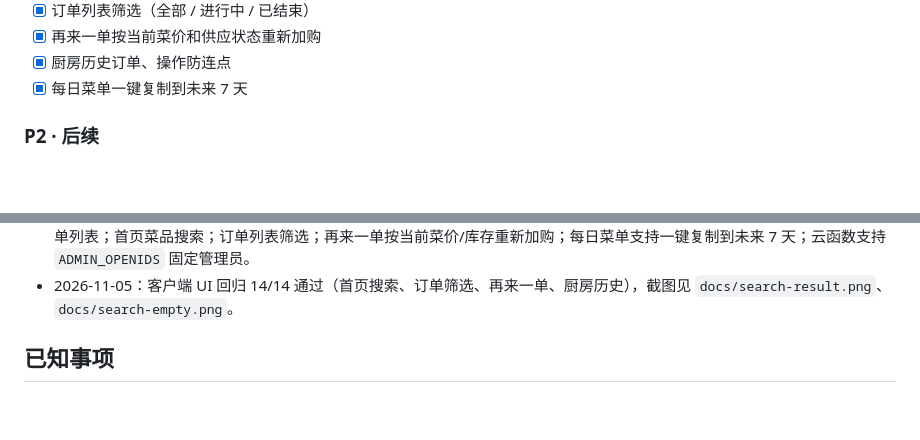
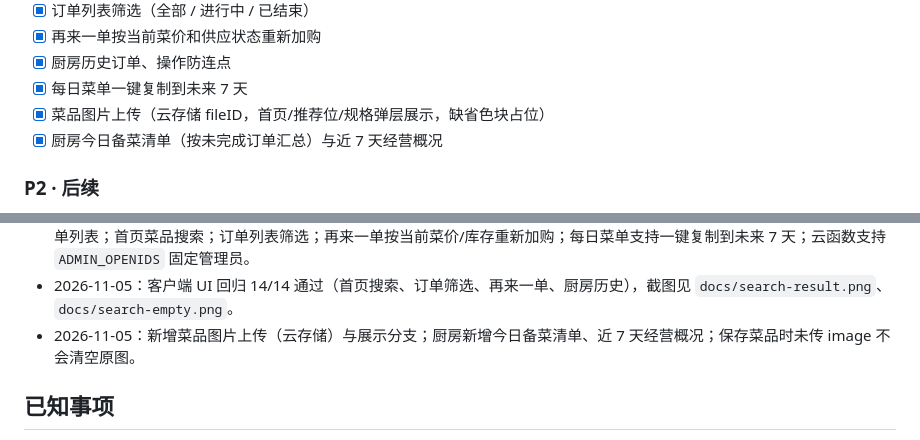
Before and after one commit to JJJY9/kaifanle, a Markdown page: docs/迭代进度.md, 2 parts joined by grey strips. Drawn GitHub-style; blank space fills up the shorter version.

Commit message:
feat: 菜品图片上传、厨房备菜清单与周统计
- 菜品支持上传图片（云存储），首页推荐位、菜品卡、规格弹层优先展示
- 保存菜品未传 image 时保留原图
- 厨房新增今日备菜清单与近 7 天经营概况
- 冒烟测试覆盖图片字段，UI 回归扩展到 20 项

Co-Authored-By: Claude Fable 5 <noreply@anthropic.com>

```diff
--- a/docs/迭代进度.md
+++ b/docs/迭代进度.md
@@ -44,6 +44,8 @@
 - [x] 再来一单按当前菜价和供应状态重新加购
 - [x] 厨房历史订单、操作防连点
 - [x] 每日菜单一键复制到未来 7 天
+- [x] 菜品图片上传（云存储 fileID，首页/推荐位/规格弹层展示，缺省色块占位）
+- [x] 厨房今日备菜清单（按未完成订单汇总）与近 7 天经营概况
 
 ### P2 · 后续
 
@@ -68,6 +70,7 @@
 - 2026-11-05：已设置自动化重试任务，每 30 分钟尝试部署菜单版云函数，直到次日 10:00；成功后应运行一次菜单验收。
 - 2026-11-05：订单号改为事务取号（并发不重号，失败订单不占号）；厨房操作防连点、新订单 25 秒轮询 + 震动提醒、历史订单列表；首页菜品搜索；订单列表筛选；再来一单按当前菜价/库存重新加购；每日菜单支持一键复制到未来 7 天；云函数支持 `ADMIN_OPENIDS` 固定管理员。
 - 2026-11-05：客户端 UI 回归 14/14 通过（首页搜索、订单筛选、再来一单、厨房历史），截图见 `docs/search-result.png`、`docs/search-empty.png`。
+- 2026-11-05：新增菜品图片上传（云存储）与展示分支；厨房新增今日备菜清单、近 7 天经营概况；保存菜品时未传 image 不会清空原图。
 
 ## 已知事项
 
```
Also changed, not shown: README.md (+1 -1 lines), docs/kitchen-prep.png (added), docs/search-empty.png, 15 other files.
